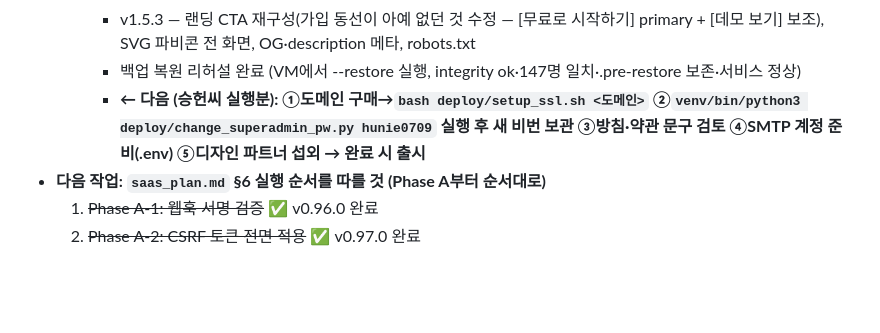
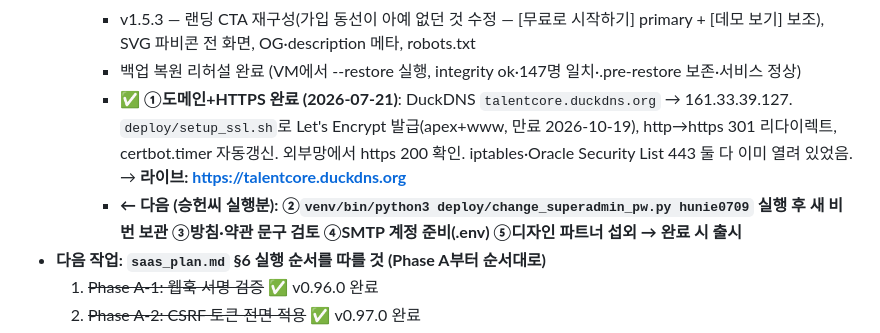
Before and after one commit to Humgut1/hr-system, a Markdown page: CLAUDE.md, the part around the change. Rendered like a GitHub page; blank space fills up the shorter version.

Commit message:
docs: 도메인+HTTPS 완료 기록 (talentcore.duckdns.org, Let's Encrypt)

```diff
--- a/CLAUDE.md
+++ b/CLAUDE.md
@@ -26,7 +26,8 @@
     - v1.5.2 — 운영 도구: deploy/change_superadmin_pw.py(비번 변경, 무작위 생성·1회 출력), deploy/error_digest.py+setup_monitoring.sh(일일 에러 요약 cron, VM 등록 완료), deploy/setup_ssl.sh(도메인 SSL 원커맨드)
     - v1.5.3 — 랜딩 CTA 재구성(가입 동선이 아예 없던 것 수정 — [무료로 시작하기] primary + [데모 보기] 보조), SVG 파비콘 전 화면, OG·description 메타, robots.txt
     - 백업 복원 리허설 완료 (VM에서 --restore 실행, integrity ok·147명 일치·.pre-restore 보존·서비스 정상)
-    - **← 다음 (승헌씨 실행분): ①도메인 구매→`bash deploy/setup_ssl.sh <도메인>` ②`venv/bin/python3 deploy/change_superadmin_pw.py hunie0709` 실행 후 새 비번 보관 ③방침·약관 문구 검토 ④SMTP 계정 준비(.env) ⑤디자인 파트너 섭외 → 완료 시 출시**
+    - ✅ **①도메인+HTTPS 완료 (2026-07-21)**: DuckDNS `talentcore.duckdns.org` → 161.33.39.127. `deploy/setup_ssl.sh`로 Let's Encrypt 발급(apex+www, 만료 2026-10-19), http→https 301 리다이렉트, certbot.timer 자동갱신. 외부망에서 https 200 확인. iptables·Oracle Security List 443 둘 다 이미 열려 있었음. → **라이브: https://talentcore.duckdns.org**
+    - **← 다음 (승헌씨 실행분): ②`venv/bin/python3 deploy/change_superadmin_pw.py hunie0709` 실행 후 새 비번 보관 ③방침·약관 문구 검토 ④SMTP 계정 준비(.env) ⑤디자인 파트너 섭외 → 완료 시 출시**
 - **다음 작업: `saas_plan.md` §6 실행 순서를 따를 것 (Phase A부터 순서대로)**
   1. ~~Phase A-1: 웹훅 서명 검증~~ ✅ v0.96.0 완료
   2. ~~Phase A-2: CSRF 토큰 전면 적용~~ ✅ v0.97.0 완료
```
